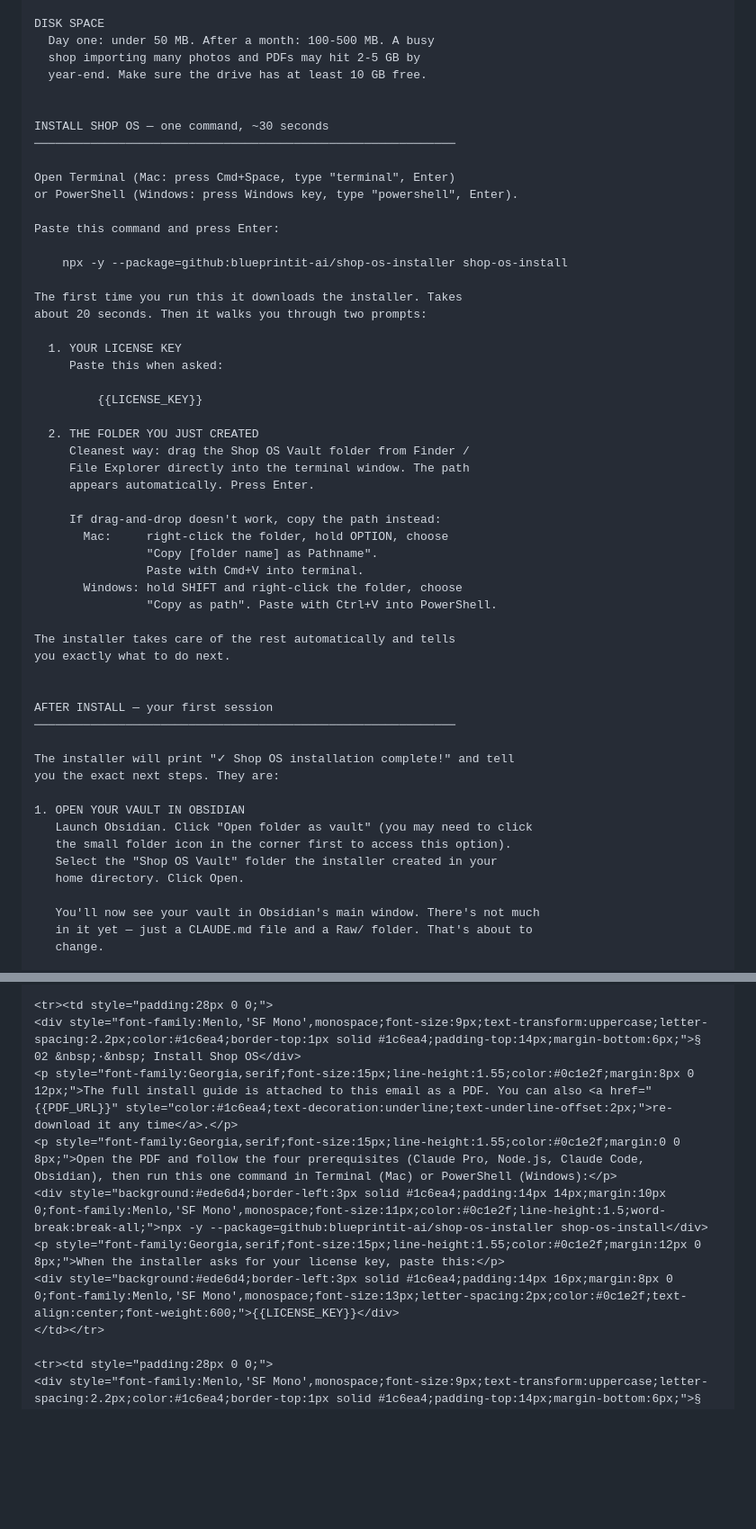
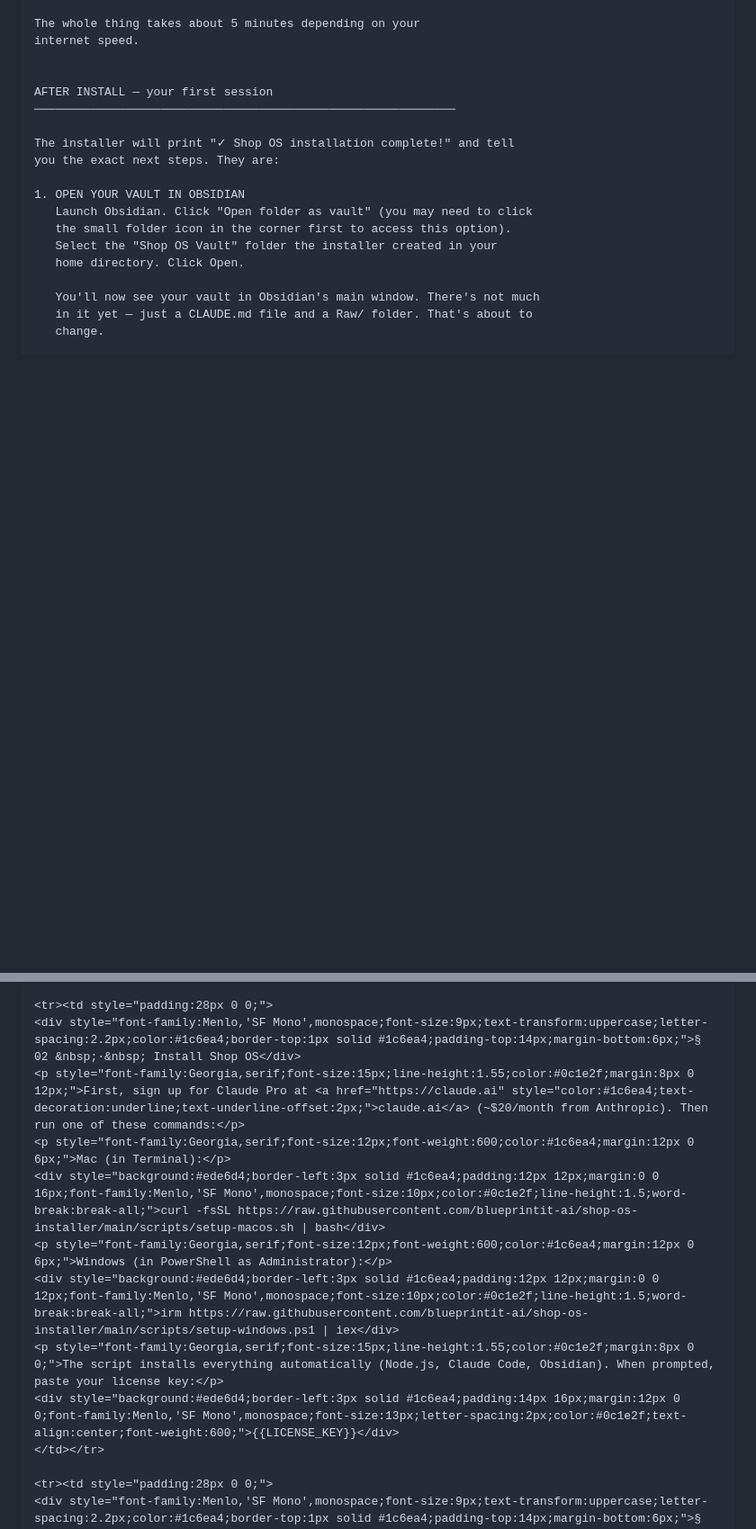
Before and after one commit to blueprintit-ai/shop-os-installer, a Markdown page: welcome-email-template.md, 2 parts joined by grey strips. Shown at 90% size. Drawn GitHub-style; blank space fills up the shorter version.

```diff
--- a/welcome-email-template.md
+++ b/welcome-email-template.md
@@ -107,42 +77,6 @@ HOW TO CREATE THE FOLDER
 
-DISK SPACE
-  Day one: under 50 MB. After a month: 100-500 MB. A busy
-  shop importing many photos and PDFs may hit 2-5 GB by
-  year-end. Make sure the drive has at least 10 GB free.
-
-
-INSTALL SHOP OS — one command, ~30 seconds
-────────────────────────────────────────────────────────────
-
-Open Terminal (Mac: press Cmd+Space, type "terminal", Enter)
-or PowerShell (Windows: press Windows key, type "powershell", Enter).
-
-Paste this command and press Enter:
-
-    npx -y --package=github:blueprintit-ai/shop-os-installer shop-os-install
-
-The first time you run this it downloads the installer. Takes
-about 20 seconds. Then it walks you through two prompts:
-
-  1. YOUR LICENSE KEY
-     Paste this when asked:
-
-         {{LICENSE_KEY}}
-
-  2. THE FOLDER YOU JUST CREATED
-     Cleanest way: drag the Shop OS Vault folder from Finder /
-     File Explorer directly into the terminal window. The path
-     appears automatically. Press Enter.
-
-     If drag-and-drop doesn't work, copy the path instead:
-       Mac:     right-click the folder, hold OPTION, choose
-                "Copy [folder name] as Pathname".
-                Paste with Cmd+V into terminal.
-       Windows: hold SHIFT and right-click the folder, choose
-                "Copy as path". Paste with Ctrl+V into PowerShell.
-
-The installer takes care of the rest automatically and tells
-you exactly what to do next.
+The whole thing takes about 5 minutes depending on your
+internet speed.
 
 
 AFTER INSTALL — your first session
@@ -287,11 +221,13 @@ Drop this into a rich-text mailer (Gmail compose in rich mode, ConvertKit, Beehi
 
 <tr><td style="padding:28px 0 0;">
 <div style="font-family:Menlo,'SF Mono',monospace;font-size:9px;text-transform:uppercase;letter-spacing:2.2px;color:#1c6ea4;border-top:1px solid #1c6ea4;padding-top:14px;margin-bottom:6px;">§ 02 &nbsp;·&nbsp; Install Shop OS</div>
-<p style="font-family:Georgia,serif;font-size:15px;line-height:1.55;color:#0c1e2f;margin:8px 0 12px;">The full install guide is attached to this email as a PDF. You can also <a href="{{PDF_URL}}" style="color:#1c6ea4;text-decoration:underline;text-underline-offset:2px;">re-download it any time</a>.</p>
-<p style="font-family:Georgia,serif;font-size:15px;line-height:1.55;color:#0c1e2f;margin:0 0 8px;">Open the PDF and follow the four prerequisites (Claude Pro, Node.js, Claude Code, Obsidian), then run this one command in Terminal (Mac) or PowerShell (Windows):</p>
-<div style="background:#ede6d4;border-left:3px solid #1c6ea4;padding:14px 14px;margin:10px 0;font-family:Menlo,'SF Mono',monospace;font-size:11px;color:#0c1e2f;line-height:1.5;word-break:break-all;">npx -y --package=github:blueprintit-ai/shop-os-installer shop-os-install</div>
-<p style="font-family:Georgia,serif;font-size:15px;line-height:1.55;color:#0c1e2f;margin:12px 0 8px;">When the installer asks for your license key, paste this:</p>
-<div style="background:#ede6d4;border-left:3px solid #1c6ea4;padding:14px 16px;margin:8px 0 0;font-family:Menlo,'SF Mono',monospace;font-size:13px;letter-spacing:2px;color:#0c1e2f;text-align:center;font-weight:600;">{{LICENSE_KEY}}</div>
+<p style="font-family:Georgia,serif;font-size:15px;line-height:1.55;color:#0c1e2f;margin:8px 0 12px;">First, sign up for Claude Pro at <a href="https://claude.ai" style="color:#1c6ea4;text-decoration:underline;text-underline-offset:2px;">claude.ai</a> (~$20/month from Anthropic). Then run one of these commands:</p>
+<p style="font-family:Georgia,serif;font-size:12px;font-weight:600;color:#1c6ea4;margin:12px 0 6px;">Mac (in Terminal):</p>
+<div style="background:#ede6d4;border-left:3px solid #1c6ea4;padding:12px 12px;margin:0 0 16px;font-family:Menlo,'SF Mono',monospace;font-size:10px;color:#0c1e2f;line-height:1.5;word-break:break-all;">curl -fsSL https://raw.githubusercontent.com/blueprintit-ai/shop-os-installer/main/scripts/setup-macos.sh | bash</div>
+<p style="font-family:Georgia,serif;font-size:12px;font-weight:600;color:#1c6ea4;margin:12px 0 6px;">Windows (in PowerShell as Administrator):</p>
+<div style="background:#ede6d4;border-left:3px solid #1c6ea4;padding:12px 12px;margin:0 0 12px;font-family:Menlo,'SF Mono',monospace;font-size:10px;color:#0c1e2f;line-height:1.5;word-break:break-all;">irm https://raw.githubusercontent.com/blueprintit-ai/shop-os-installer/main/scripts/setup-windows.ps1 | iex</div>
+<p style="font-family:Georgia,serif;font-size:15px;line-height:1.55;color:#0c1e2f;margin:8px 0 0;">The script installs everything automatically (Node.js, Claude Code, Obsidian). When prompted, paste your license key:</p>
+<div style="background:#ede6d4;border-left:3px solid #1c6ea4;padding:14px 16px;margin:12px 0 0;font-family:Menlo,'SF Mono',monospace;font-size:13px;letter-spacing:2px;color:#0c1e2f;text-align:center;font-weight:600;">{{LICENSE_KEY}}</div>
 </td></tr>
 
 <tr><td style="padding:28px 0 0;">
```
Also changed, not shown: other parts of welcome-email-template.md (+28 -58 lines).
